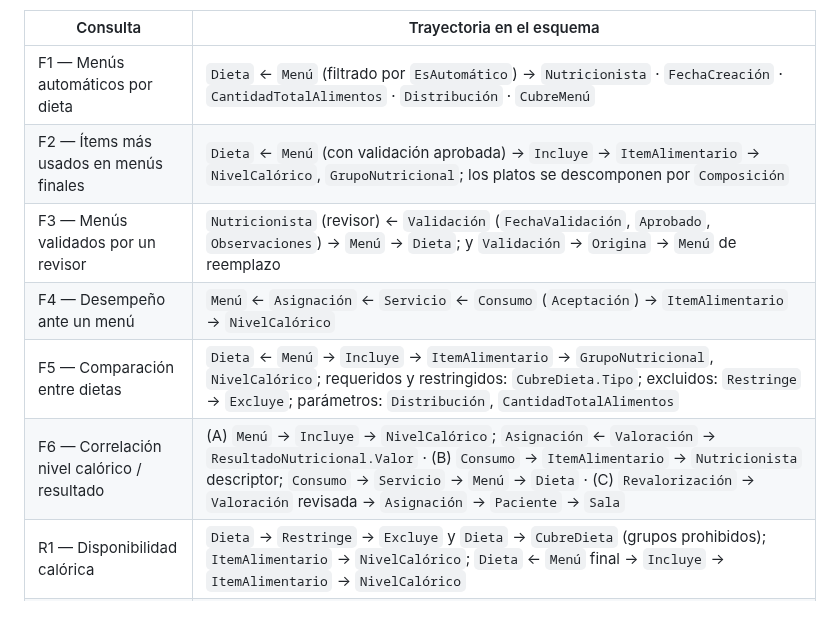
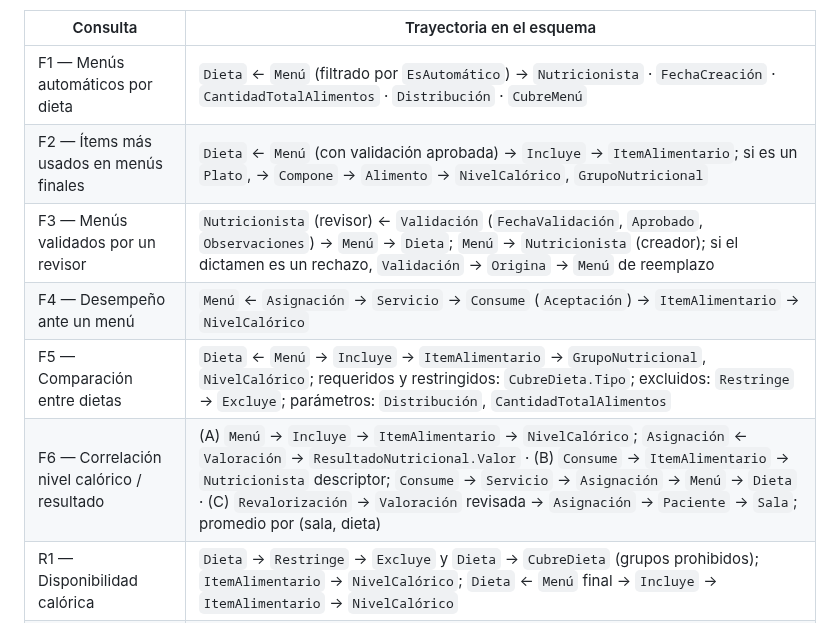
Before and after one commit to Team-Bales/Menus-Nutricionales, a Markdown page: docs/informe.md, the part around the change. Rendered like a GitHub page.

Commit message:
docs(informe): incorporar a la tabla de trayectorias las mejoras del PR 187
El #187 de Mauricio actualiza las mismas filas en la version vieja de la seccion
5.4.1, que este PR reemplaza entera, asi que los dos chocaban. Se traen aqui sus
cuatro mejoras, que son mejores que lo que habia:

- F2 explicita la descomposicion del plato por Compone, en vez de mencionarla de
  pasada.
- F3 acota Origina al caso del rechazo, que es el unico en que existe.
- F4 recorre hacia adelante, de la asignacion al servicio y de ahi al consumo,
  en vez de encadenar flechas hacia atras.
- F6, parte B, pasa por la asignacion para llegar del consumo al menu, que es el
  camino real; antes saltaba directo.

Se normalizan los nombres a los de las relaciones del MERX redibujado en el
#185: Incluye en vez de MenuItem, y Compone, Consume y Distribuye en vez de los
nombres de las agregaciones que se quitaron. Se conserva CubreDieta.Tipo en F5,
que su version no tenia y que D7 exige.

Ver #181 y #165.

```diff
--- a/docs/informe.md
+++ b/docs/informe.md
@@ -794,11 +794,11 @@ El modelo cubre de forma integral los requerimientos funcionales, no funcionales
 | Consulta | Trayectoria en el esquema |
 |---|---|
 | F1 — Menús automáticos por dieta | `Dieta` ← `Menú` (filtrado por `EsAutomático`) → `Nutricionista` · `FechaCreación` · `CantidadTotalAlimentos` · `Distribución` · `CubreMenú` |
-| F2 — Ítems más usados en menús finales | `Dieta` ← `Menú` (con validación aprobada) → `Incluye` → `ItemAlimentario` → `NivelCalórico`, `GrupoNutricional`; los platos se descomponen por `Composición` |
-| F3 — Menús validados por un revisor | `Nutricionista` (revisor) ← `Validación` (`FechaValidación`, `Aprobado`, `Observaciones`) → `Menú` → `Dieta`; y `Validación` → `Origina` → `Menú` de reemplazo |
-| F4 — Desempeño ante un menú | `Menú` ← `Asignación` ← `Servicio` ← `Consumo` (`Aceptación`) → `ItemAlimentario` → `NivelCalórico` |
+| F2 — Ítems más usados en menús finales | `Dieta` ← `Menú` (con validación aprobada) → `Incluye` → `ItemAlimentario`; si es un `Plato`, → `Compone` → `Alimento` → `NivelCalórico`, `GrupoNutricional` |
+| F3 — Menús validados por un revisor | `Nutricionista` (revisor) ← `Validación` (`FechaValidación`, `Aprobado`, `Observaciones`) → `Menú` → `Dieta`; `Menú` → `Nutricionista` (creador); si el dictamen es un rechazo, `Validación` → `Origina` → `Menú` de reemplazo |
+| F4 — Desempeño ante un menú | `Menú` ← `Asignación` → `Servicio` → `Consume` (`Aceptación`) → `ItemAlimentario` → `NivelCalórico` |
 | F5 — Comparación entre dietas | `Dieta` ← `Menú` → `Incluye` → `ItemAlimentario` → `GrupoNutricional`, `NivelCalórico`; requeridos y restringidos: `CubreDieta.Tipo`; excluidos: `Restringe` → `Excluye`; parámetros: `Distribución`, `CantidadTotalAlimentos` |
-| F6 — Correlación nivel calórico / resultado | (A) `Menú` → `Incluye` → `NivelCalórico`; `Asignación` ← `Valoración` → `ResultadoNutricional.Valor` · (B) `Consumo` → `ItemAlimentario` → `Nutricionista` descriptor; `Consumo` → `Servicio` → `Menú` → `Dieta` · (C) `Revalorización` → `Valoración` revisada → `Asignación` → `Paciente` → `Sala` |
+| F6 — Correlación nivel calórico / resultado | (A) `Menú` → `Incluye` → `ItemAlimentario` → `NivelCalórico`; `Asignación` ← `Valoración` → `ResultadoNutricional.Valor` · (B) `Consume` → `ItemAlimentario` → `Nutricionista` descriptor; `Consume` → `Servicio` → `Asignación` → `Menú` → `Dieta` · (C) `Revalorización` → `Valoración` revisada → `Asignación` → `Paciente` → `Sala`; promedio por (sala, dieta) |
 | R1 — Disponibilidad calórica | `Dieta` → `Restringe` → `Excluye` y `Dieta` → `CubreDieta` (grupos prohibidos); `ItemAlimentario` → `NivelCalórico`; `Dieta` ← `Menú` final → `Incluye` → `ItemAlimentario` → `NivelCalórico` |
 | R2 — Valoraciones más recientes | `Paciente` ← `Asignación` ← `Valoración` → `ResultadoNutricional`, ordenado por `FechaValoración` |
 | RF-07 — Menús de la misma dieta | `Nutricionista` → `Autoriza` → `Dieta` ← `Menú` |
```
